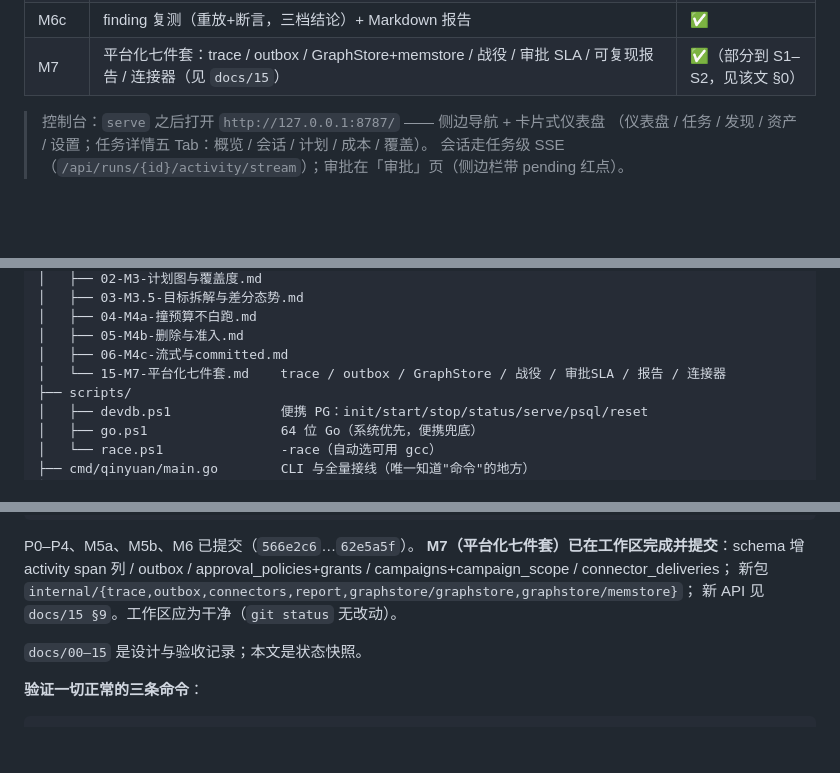
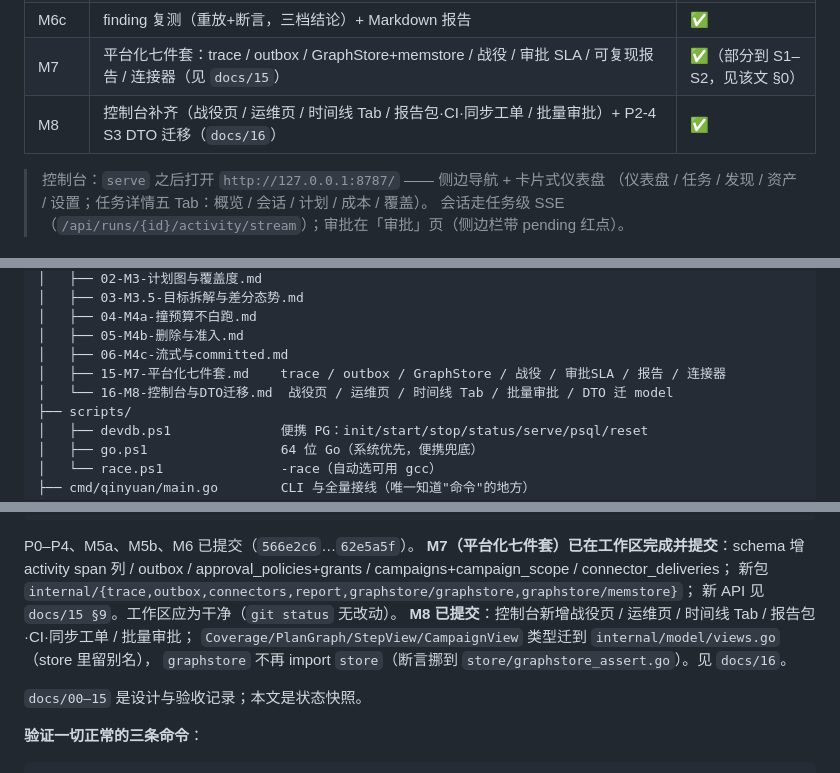
Before and after one commit to Gong-Yie/Qinyuan, a Markdown page: HANDOFF.md, 3 parts joined by grey strips. Drawn GitHub-style; blank space fills up the shorter version.

```diff
--- a/HANDOFF.md
+++ b/HANDOFF.md
@@ -47,6 +47,7 @@
 | M6b | 流量录制（工具层录制 + PG 索引 + 证据快照；**不做代理**，见 `docs/13 §1`） | ✅ |
 | M6c | finding 复测（重放+断言，三档结论）+ Markdown 报告 | ✅ |
 | M7 | 平台化七件套：trace / outbox / GraphStore+memstore / 战役 / 审批 SLA / 可复现报告 / 连接器（见 `docs/15`） | ✅（部分到 S1–S2，见该文 §0） |
+| M8 | 控制台补齐（战役页 / 运维页 / 时间线 Tab / 报告包·CI·同步工单 / 批量审批）+ P2-4 S3 DTO 迁移（`docs/16`） | ✅ |
 
 > 控制台：`serve` 之后打开 `http://127.0.0.1:8787/` —— 侧边导航 + 卡片式仪表盘
 > （仪表盘 / 任务 / 发现 / 资产 / 设置；任务详情五 Tab：概览 / 会话 / 计划 / 成本 / 覆盖）。
@@ -164,7 +165,8 @@ QINYUAN_LLM_MODEL=deepseek-chat
 │   ├── 04-M4a-撞预算不白跑.md
 │   ├── 05-M4b-删除与准入.md
 │   ├── 06-M4c-流式与committed.md
-│   └── 15-M7-平台化七件套.md    trace / outbox / GraphStore / 战役 / 审批SLA / 报告 / 连接器
+│   ├── 15-M7-平台化七件套.md    trace / outbox / GraphStore / 战役 / 审批SLA / 报告 / 连接器
+│   └── 16-M8-控制台与DTO迁移.md  战役页 / 运维页 / 时间线 Tab / 批量审批 / DTO 迁 model
 ├── scripts/
 │   ├── devdb.ps1              便携 PG：init/start/stop/status/serve/psql/reset
 │   ├── go.ps1                 64 位 Go（系统优先，便携兜底）
@@ -856,6 +858,9 @@ P0–P4、M5a、M5b、M6 已提交（`566e2c6`…`62e5a5f`）。
 approval_policies+grants / campaigns+campaign_scope / connector_deliveries；
 新包 `internal/{trace,outbox,connectors,report,graphstore/graphstore,graphstore/memstore}`；
 新 API 见 `docs/15 §9`。工作区应为干净（`git status` 无改动）。
+**M8 已提交**：控制台新增战役页 / 运维页 / 时间线 Tab / 报告包·CI·同步工单 / 批量审批；
+`Coverage/PlanGraph/StepView/CampaignView` 类型迁到 `internal/model/views.go`（store 里留别名），
+`graphstore` 不再 import `store`（断言挪到 `store/graphstore_assert.go`）。见 `docs/16`。
 
 `docs/00–15` 是设计与验收记录；本文是状态快照。
 
```
Also changed, not shown: README.md (+2 -1 lines), docs/16-M8-控制台与DTO迁移.md (added, +90 -0 lines), docs/screenshots/m8-approvals-batch.png (added), docs/screenshots/m8-campaign-detail.png (added), docs/screenshots/m8-campaigns.png (added), docs/screenshots/m8-ops.png (added), docs/screenshots/m8-timeline.png (added), 10 other files.
